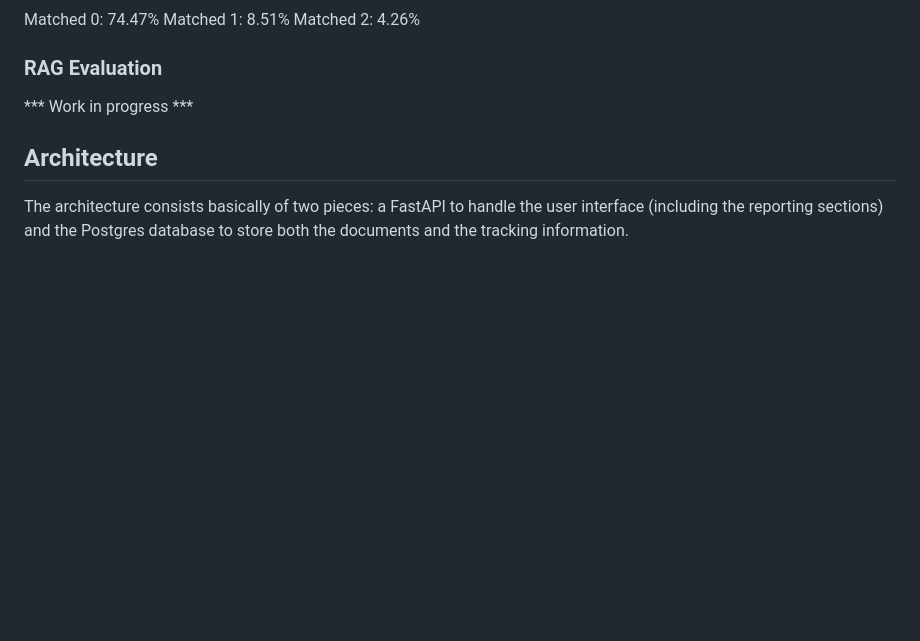
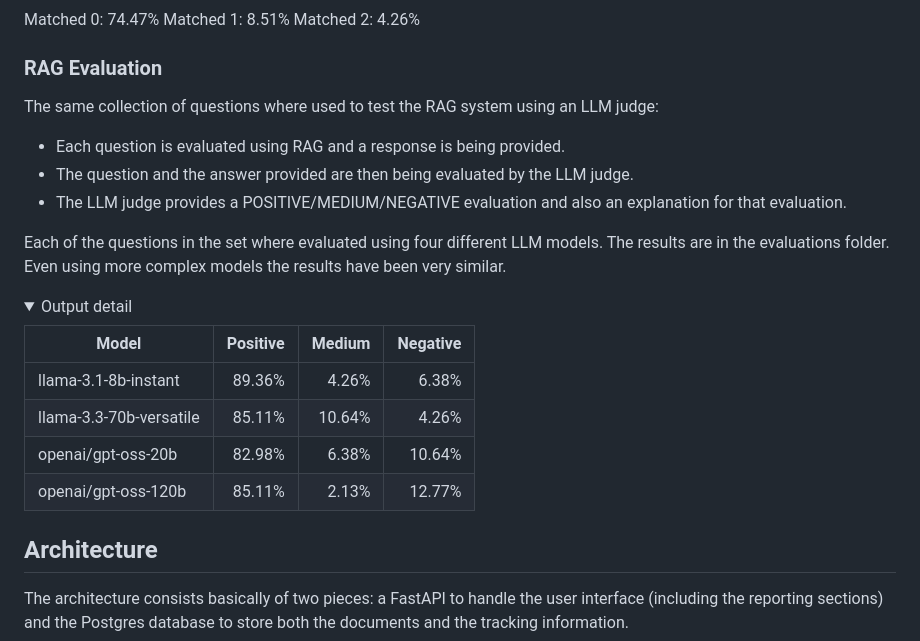
Before and after one commit to gnietof/gym-project, a Markdown page: README.md, the part around one of its changes. GitHub-like rendering; folded sections open; blank space fills up the shorter version.

Commit message:
Enhance README with RAG evaluation details
Updated evaluation sections with additional details on RAG system testing and results from LLM models.

```diff
--- a/README.md
+++ b/README.md
@@ -130,4 +130,20 @@ Matched 2:  4.26%
 
 ### RAG Evaluation
 
-*** Work in progress ***
+The same collection of questions where used to test the RAG system using an LLM judge:
+- Each question is evaluated using RAG and a response is being provided.
+- The question and the answer provided are then being evaluated by the LLM judge.
+- The LLM judge provides a POSITIVE/MEDIUM/NEGATIVE evaluation and also an explanation for that evaluation.
+
+Each of the questions in the set where evaluated using four different LLM models. The results are in the evaluations folder. Even using more complex models the results have been very similar.
+
+<details>
+<summary>Output detail</summary>
+
+| Model | Positive | Medium | Negative |
+| - | -: | -: | -: |
+| llama-3.1-8b-instant | 89.36% | 4.26% | 6.38% |
+| llama-3.3-70b-versatile | 85.11% | 10.64% | 4.26% |
+| openai/gpt-oss-20b | 82.98% | 6.38% | 10.64% |
+| openai/gpt-oss-120b | 85.11% | 2.13% | 12.77% |
+
```
Also changed, not shown: other parts of README.md (+2 -1 lines).
